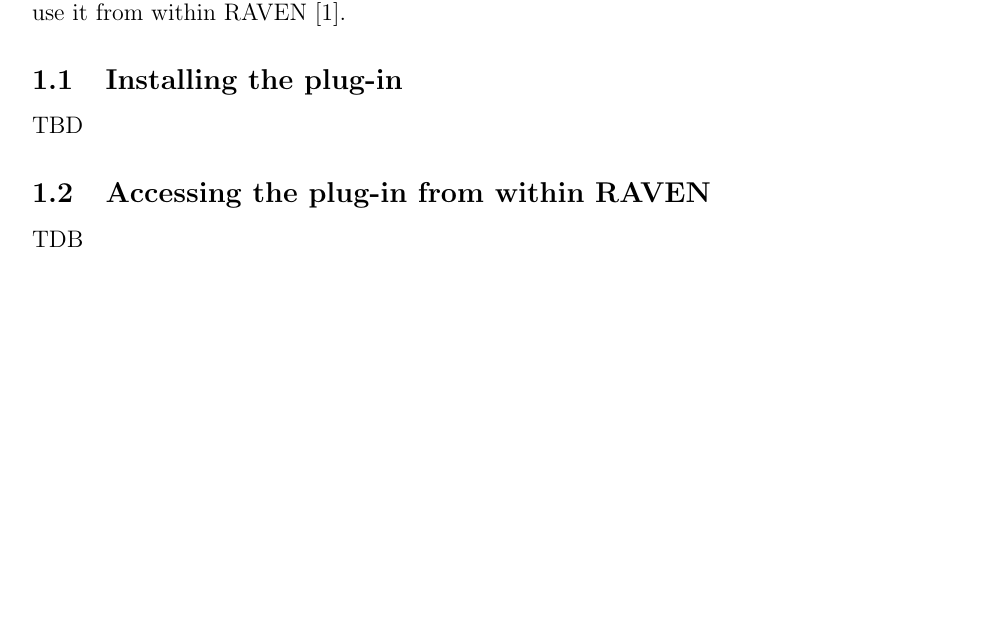
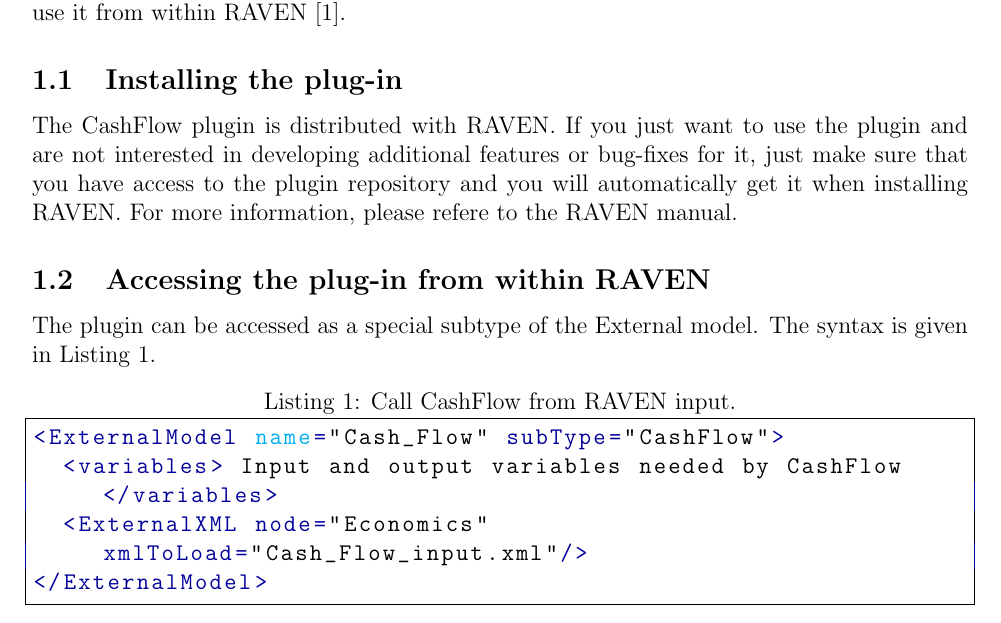
Before and after one commit to idaholab/TEAL, a LaTeX document (doc/user_manual.tex, which reads doc/Installation.tex): part of page 3 of 11, cut so that both start at the same text, the shorter picture padded with empty space. Compiled offline with pdfLaTeX.

Commit message:
fixed manual

```diff
--- a/doc/Installation.tex
+++ b/doc/Installation.tex
@@ -5,7 +5,15 @@
 This section of the manual describes how to install the 'Economics for RAVEN'  plug-in and use it from within RAVEN \cite{RAVEN}.
 
 \subsection{Installing the plug-in}
- TBD
+The CashFlow plugin is distributed with RAVEN. If you just want to use the plugin and are not interested in developing additional features or bug-fixes for it, just make sure that you have access to the plugin repository and you will automatically get it when installing RAVEN.
+For more information, please refere to the RAVEN manual.
 
 \subsection{Accessing the plug-in from within RAVEN}
- TDB
+The plugin can be accessed as a special subtype of the External model. The syntax is given in Listing \ref{lst:CashFlowfromRAVEN}.
+
+\begin{lstlisting}[style=XML,morekeywords={anAttribute},caption=Call CashFlow from RAVEN input., label=lst:CashFlowfromRAVEN]
+<ExternalModel name="Cash_Flow" subType="CashFlow">
+  <variables> Input and output variables needed by CashFlow  </variables>
+  <ExternalXML node="Economics" xmlToLoad="Cash_Flow_input.xml"/>
+</ExternalModel>
+\end{lstlisting}
```
Also changed, not shown: doc/00README.txt (renamed from doc/README00.txt), doc/Makefile.
